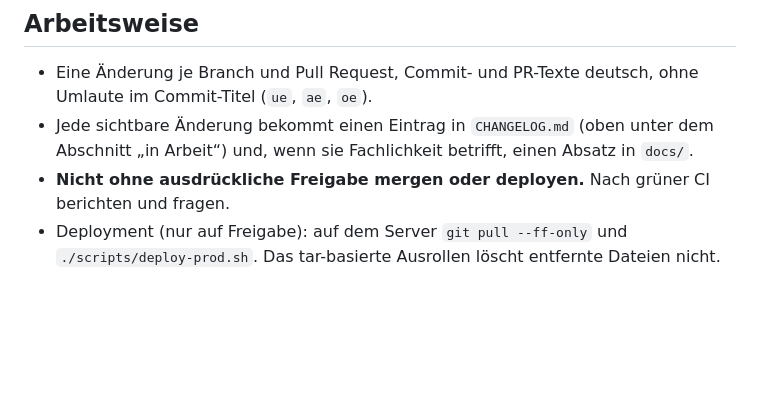
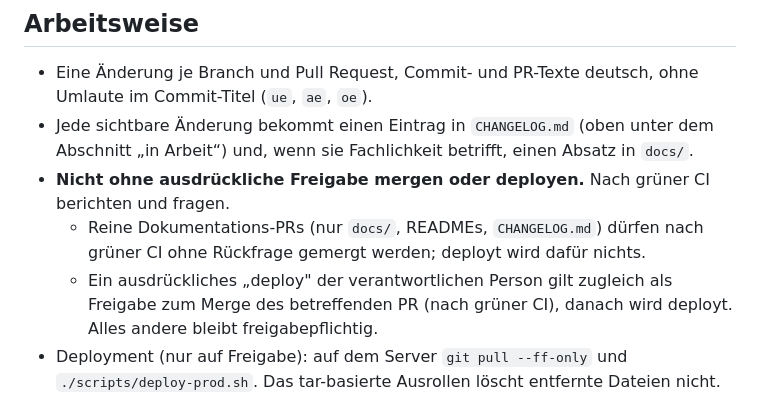
Before and after one commit to mascho44/corporate-LC_Manager, a Markdown page: AGENTS.md, the part around the change. Rendered like a GitHub page; blank space fills up the shorter version.

Commit message:
AGENTS.md: Freigaberegel praezisiert, Changelog-Nachtrag TLS-Ampel (#34)
Co-authored-by: Markus Schorpp <markusschorpp@Markuss-MacBook-Air.local>
Co-authored-by: Claude Sonnet 5.5 <noreply@anthropic.com>

```diff
--- a/AGENTS.md
+++ b/AGENTS.md
@@ -18,6 +18,8 @@ Den Browser-Rauchtest (`scripts/browser-smoke.cjs`) gibt es nur in der CI. Für
 - Eine Änderung je Branch und Pull Request, Commit- und PR-Texte deutsch, ohne Umlaute im Commit-Titel (`ue`, `ae`, `oe`).
 - Jede sichtbare Änderung bekommt einen Eintrag in `CHANGELOG.md` (oben unter dem Abschnitt „in Arbeit“) und, wenn sie Fachlichkeit betrifft, einen Absatz in `docs/`.
 - **Nicht ohne ausdrückliche Freigabe mergen oder deployen.** Nach grüner CI berichten und fragen.
+  - Reine Dokumentations-PRs (nur `docs/`, READMEs, `CHANGELOG.md`) dürfen nach grüner CI ohne Rückfrage gemergt werden; deployt wird dafür nichts.
+  - Ein ausdrückliches „deploy" der verantwortlichen Person gilt zugleich als Freigabe zum Merge des betreffenden PR (nach grüner CI), danach wird deployt. Alles andere bleibt freigabepflichtig.
 - Deployment (nur auf Freigabe): auf dem Server `git pull --ff-only` und `./scripts/deploy-prod.sh`. Das tar-basierte Ausrollen löscht entfernte Dateien nicht.
 - Zugangsdaten, Kennwörter und Schlüssel aus `.env` nie verwenden oder ausgeben; Testwerte nur aus Seed-Dateien.
 
```
Also changed, not shown: CHANGELOG.md (+1 -0 lines).
